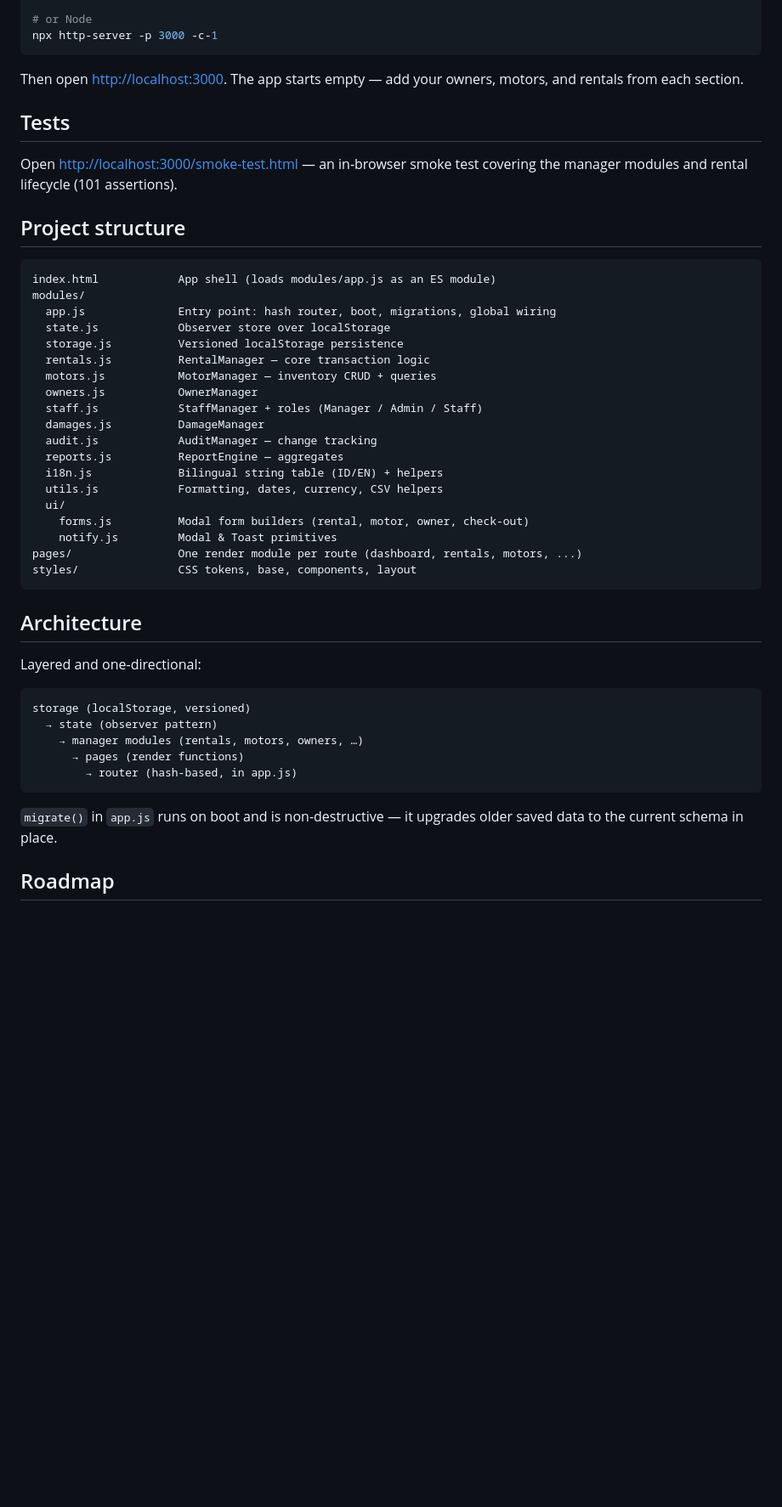
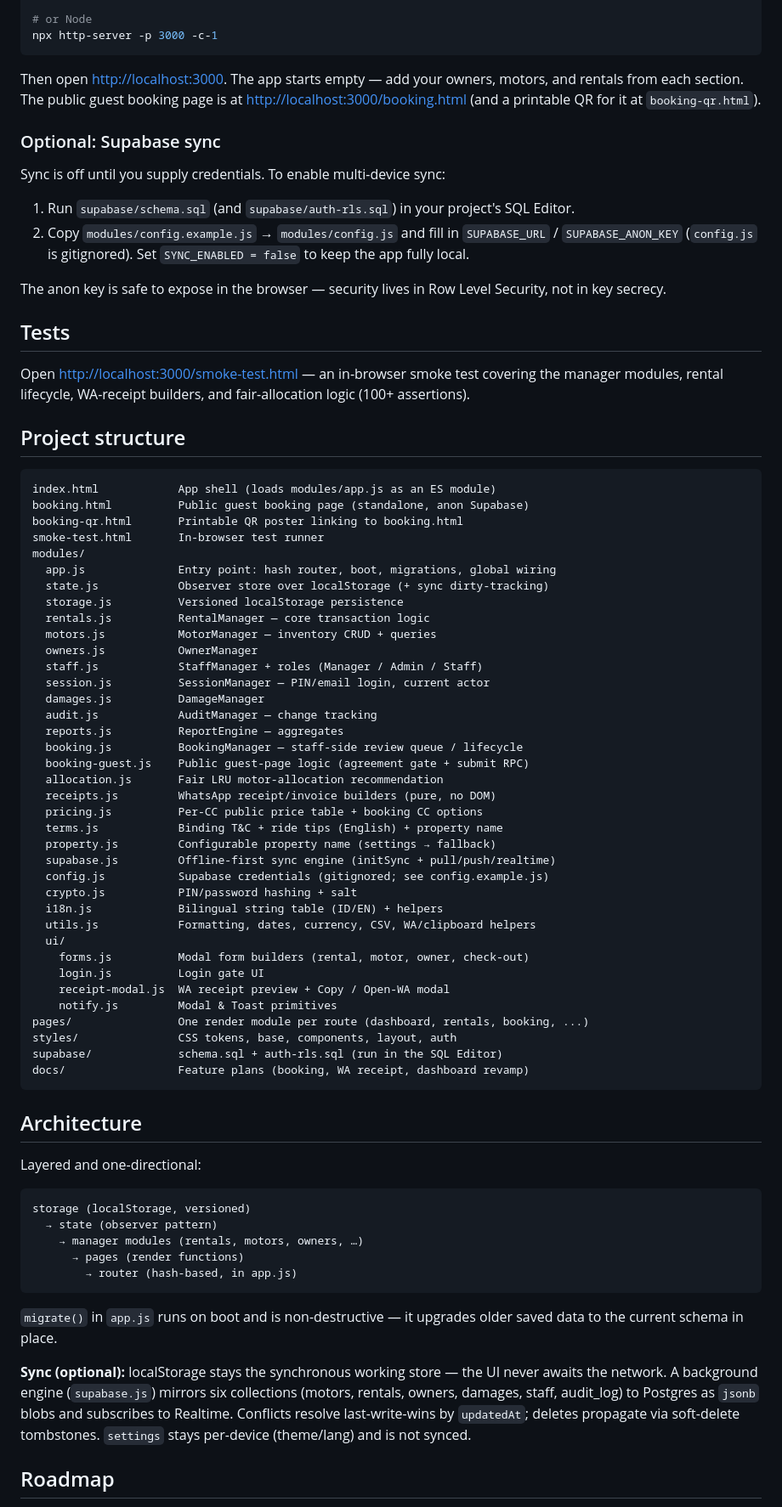
Before and after one commit to triawidjaya/chill-rental, a Markdown page: README.md, the part around one of its changes. Shown at 85% size. Rendered like a GitHub page; blank space fills up the shorter version.

Commit message:
docs: refresh README to current feature set, structure & roadmap
Brings the README in line with shipped work: optional Supabase sync, online guest booking, WhatsApp receipts, auth/roles, fair allocation, and the operational dashboard. Updates project structure, architecture (sync layer), and replaces the stale 'Phase B planned' roadmap with shipped phases + deferred items.

Co-Authored-By: Claude Opus 4.8 <noreply@anthropic.com>

````diff
--- a/README.md
+++ b/README.md
@@ -30,34 +34,61 @@ python -m http.server 3000
 npx http-server -p 3000 -c-1
 ```
 
-Then open <http://localhost:3000>. The app starts empty — add your owners, motors, and rentals from each section.
+Then open <http://localhost:3000>. The app starts empty — add your owners, motors, and rentals from each section. The public guest booking page is at <http://localhost:3000/booking.html> (and a printable QR for it at `booking-qr.html`).
+
+### Optional: Supabase sync
+
+Sync is off until you supply credentials. To enable multi-device sync:
+
+1. Run `supabase/schema.sql` (and `supabase/auth-rls.sql`) in your project's SQL Editor.
+2. Copy `modules/config.example.js` → `modules/config.js` and fill in `SUPABASE_URL` / `SUPABASE_ANON_KEY` (`config.js` is gitignored). Set `SYNC_ENABLED = false` to keep the app fully local.
+
+The anon key is safe to expose in the browser — security lives in Row Level Security, not in key secrecy.
 
 ## Tests
 
-Open <http://localhost:3000/smoke-test.html> — an in-browser smoke test covering the manager modules and rental lifecycle (101 assertions).
+Open <http://localhost:3000/smoke-test.html> — an in-browser smoke test covering the manager modules, rental lifecycle, WA-receipt builders, and fair-allocation logic (100+ assertions).
 
 ## Project structure
 
 ```
 index.html            App shell (loads modules/app.js as an ES module)
+booking.html          Public guest booking page (standalone, anon Supabase)
+booking-qr.html       Printable QR poster linking to booking.html
+smoke-test.html       In-browser test runner
 modules/
   app.js              Entry point: hash router, boot, migrations, global wiring
-  state.js            Observer store over localStorage
+  state.js            Observer store over localStorage (+ sync dirty-tracking)
   storage.js          Versioned localStorage persistence
   rentals.js          RentalManager — core transaction logic
   motors.js           MotorManager — inventory CRUD + queries
   owners.js           OwnerManager
   staff.js            StaffManager + roles (Manager / Admin / Staff)
+  session.js          SessionManager — PIN/email login, current actor
   damages.js          DamageManager
   audit.js            AuditManager — change tracking
   reports.js          ReportEngine — aggregates
+  booking.js          BookingManager — staff-side review queue / lifecycle
+  booking-guest.js    Public guest-page logic (agreement gate + submit RPC)
+  allocation.js       Fair LRU motor-allocation recommendation
+  receipts.js         WhatsApp receipt/invoice builders (pure, no DOM)
+  pricing.js          Per-CC public price table + booking CC options
+  terms.js            Binding T&C + ride tips (English) + property name
+  property.js         Configurable property name (settings → fallback)
+  supabase.js         Offline-first sync engine (initSync + pull/push/realtime)
+  config.js           Supabase credentials (gitignored; see config.example.js)
+  crypto.js           PIN/password hashing + salt
   i18n.js             Bilingual string table (ID/EN) + helpers
-  utils.js            Formatting, dates, currency, CSV helpers
+  utils.js            Formatting, dates, currency, CSV, WA/clipboard helpers
   ui/
     forms.js          Modal form builders (rental, motor, owner, check-out)
+    login.js          Login gate UI
+    receipt-modal.js  WA receipt preview + Copy / Open-WA modal
     notify.js         Modal & Toast primitives
-pages/                One render module per route (dashboard, rentals, motors, ...)
-styles/               CSS tokens, base, components, layout
+pages/                One render module per route (dashboard, rentals, booking, ...)
+styles/               CSS tokens, base, components, layout, auth
+supabase/             schema.sql + auth-rls.sql (run in the SQL Editor)
+docs/                 Feature plans (booking, WA receipt, dashboard revamp)
 ```
 
 ## Architecture
@@ -74,5 +105,7 @@ storage (localStorage, versioned)
 
 `migrate()` in `app.js` runs on boot and is non-destructive — it upgrades older saved data to the current schema in place.
 
+**Sync (optional):** localStorage stays the synchronous working store — the UI never awaits the network. A background engine (`supabase.js`) mirrors six collections (motors, rentals, owners, damages, staff, audit_log) to Postgres as `jsonb` blobs and subscribes to Realtime. Conflicts resolve last-write-wins by `updatedAt`; deletes propagate via soft-delete tombstones. `settings` stays per-device (theme/lang) and is not synced.
+
 ## Roadmap
 
````
Also changed, not shown: other parts of README.md (+19 -7 lines).
